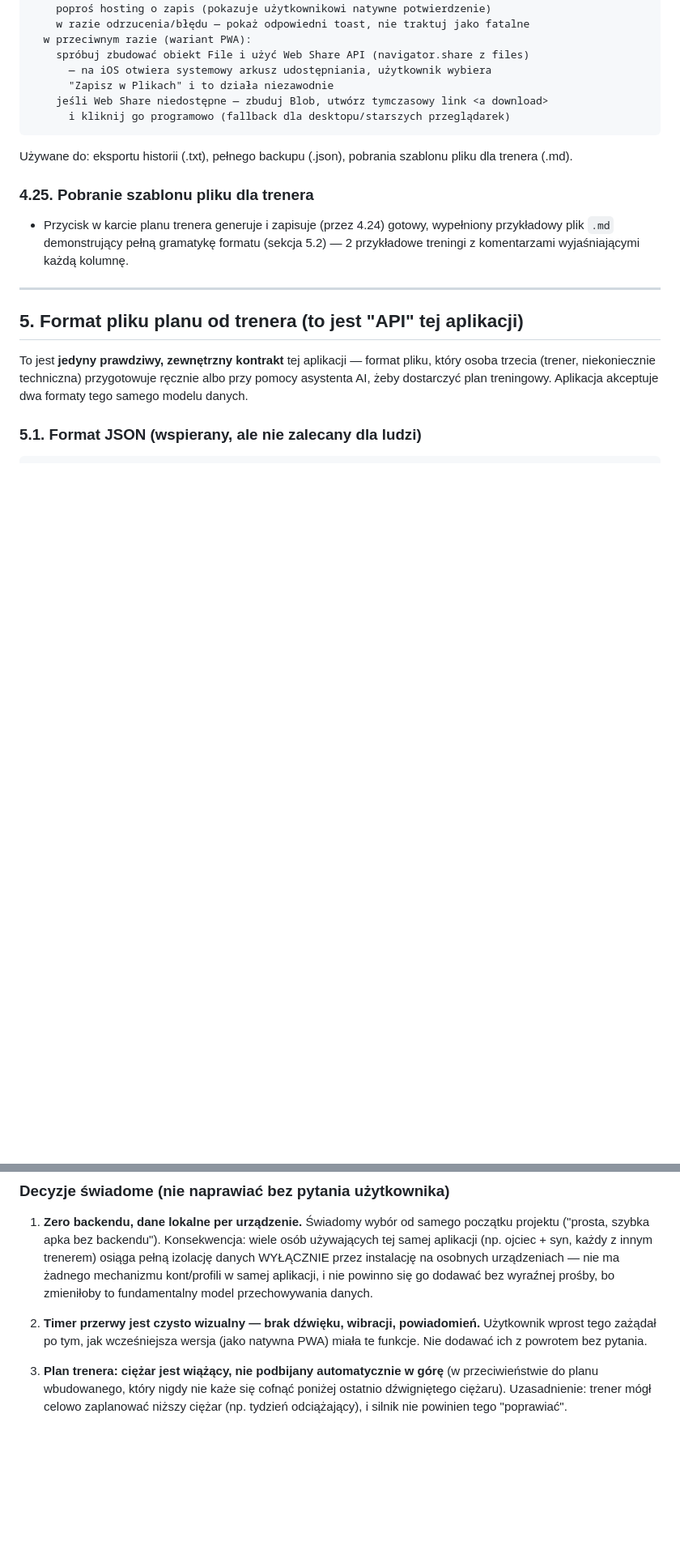
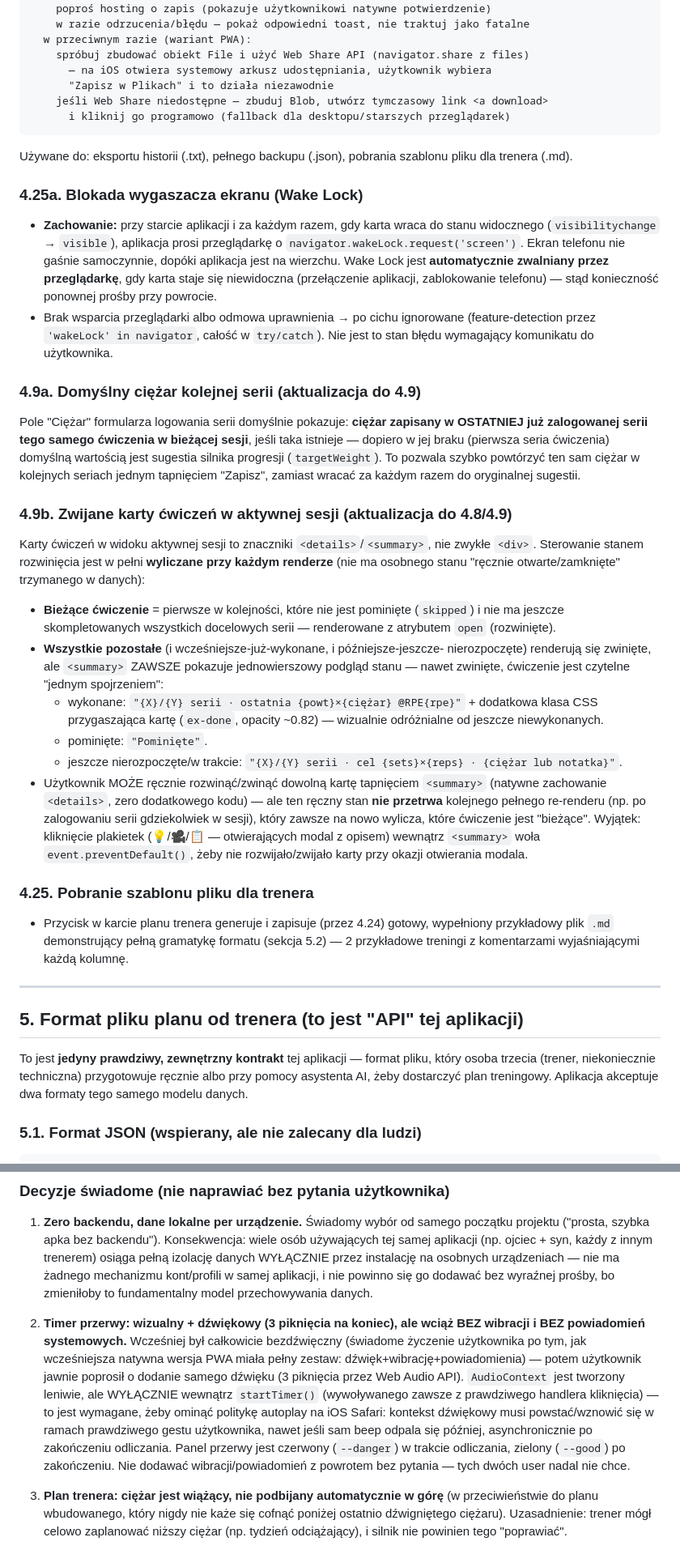
Before and after one commit to bpodles/trening-app, a Markdown page: SPEC.md, 2 parts joined by grey strips. Shown at 81% size. GitHub-like rendering; blank space fills up the shorter version.

Commit message:
Aktualizuj SPEC.md pod ver. 010 (wake lock, domyslny ciezar, zwijane karty, timer z beepem)
Co-Authored-By: Claude Sonnet 5 <noreply@anthropic.com>

```diff
--- a/SPEC.md
+++ b/SPEC.md
@@ -773,6 +773,58 @@ saveFile(nazwa, tekst, mime):
 Używane do: eksportu historii (.txt), pełnego backupu (.json), pobrania
 szablonu pliku dla trenera (.md).
 
+### 4.25a. Blokada wygaszacza ekranu (Wake Lock)
+
+- **Zachowanie:** przy starcie aplikacji i za każdym razem, gdy karta wraca
+  do stanu widocznego (`visibilitychange` → `visible`), aplikacja prosi
+  przeglądarkę o `navigator.wakeLock.request('screen')`. Ekran telefonu nie
+  gaśnie samoczynnie, dopóki aplikacja jest na wierzchu. Wake Lock jest
+  **automatycznie zwalniany przez przeglądarkę**, gdy karta staje się
+  niewidoczna (przełączenie aplikacji, zablokowanie telefonu) — stąd
+  konieczność ponownej prośby przy powrocie.
+- Brak wsparcia przeglądarki albo odmowa uprawnienia → po cichu ignorowane
+  (feature-detection przez `'wakeLock' in navigator`, całość w `try/catch`).
+  Nie jest to stan błędu wymagający komunikatu do użytkownika.
+
+### 4.9a. Domyślny ciężar kolejnej serii (aktualizacja do 4.9)
+
+Pole "Ciężar" formularza logowania serii domyślnie pokazuje: **ciężar
+zapisany w OSTATNIEJ już zalogowanej serii tego samego ćwiczenia w bieżącej
+sesji**, jeśli taka istnieje — dopiero w jej braku (pierwsza seria
+ćwiczenia) domyślną wartością jest sugestia silnika progresji
+(`targetWeight`). To pozwala szybko powtórzyć ten sam ciężar w kolejnych
+seriach jednym tapnięciem "Zapisz", zamiast wracać za każdym razem do
+oryginalnej sugestii.
+
+### 4.9b. Zwijane karty ćwiczeń w aktywnej sesji (aktualizacja do 4.8/4.9)
+
+Karty ćwiczeń w widoku aktywnej sesji to znaczniki `<details>`/`<summary>`,
+nie zwykłe `<div>`. Sterowanie stanem rozwinięcia jest w pełni **wyliczane
+przy każdym renderze** (nie ma osobnego stanu "ręcznie otwarte/zamknięte"
+trzymanego w danych):
+
+- **Bieżące ćwiczenie** = pierwsze w kolejności, które nie jest pominięte
+  (`skipped`) i nie ma jeszcze skompletowanych wszystkich docelowych serii —
+  renderowane z atrybutem `open` (rozwinięte).
+- **Wszystkie pozostałe** (i wcześniejsze-już-wykonane, i późniejsze-jeszcze-
+  nierozpoczęte) renderują się zwinięte, ale `<summary>` ZAWSZE pokazuje
+  jednowierszowy podgląd stanu — nawet zwinięte, ćwiczenie jest czytelne
+  "jednym spojrzeniem":
+  - wykonane: `"{X}/{Y} serii · ostatnia {powt}×{ciężar} @RPE{rpe}"` + dodatkowa
+    klasa CSS przygaszająca kartę (`ex-done`, opacity ~0.82) — wizualnie
+    odróżnialne od jeszcze niewykonanych.
+  - pominięte: `"Pominięte"`.
+  - jeszcze nierozpoczęte/w trakcie: `"{X}/{Y} serii · cel {sets}×{reps} ·
+    {ciężar lub notatka}"`.
+- Użytkownik MOŻE ręcznie rozwinąć/zwinąć dowolną kartę tapnięciem
+  `<summary>` (natywne zachowanie `<details>`, zero dodatkowego kodu) — ale
+  ten ręczny stan **nie przetrwa** kolejnego pełnego re-renderu (np. po
+  zalogowaniu serii gdziekolwiek w sesji), który zawsze na nowo wylicza,
+  które ćwiczenie jest "bieżące".
+  Wyjątek: kliknięcie plakietek (💡/🎥/📋 — otwierających modal z opisem)
+  wewnątrz `<summary>` woła `event.preventDefault()`, żeby nie
+  rozwijało/zwijało karty przy okazji otwierania modala.
+
 ### 4.25. Pobranie szablonu pliku dla trenera
 
 - Przycisk w karcie planu trenera generuje i zapisuje (przez 4.24) gotowy,
@@ -1198,10 +1250,20 @@ jakimkolwiek serwerem aplikacji.
    samej aplikacji, i nie powinno się go dodawać bez wyraźnej prośby, bo
    zmieniłoby to fundamentalny model przechowywania danych.
 
-2. **Timer przerwy jest czysto wizualny — brak dźwięku, wibracji,
-   powiadomień.** Użytkownik wprost tego zażądał po tym, jak wcześniejsza
-   wersja (jako natywna PWA) miała te funkcje. Nie dodawać ich z powrotem
-   bez pytania.
+2. **Timer przerwy: wizualny + dźwiękowy (3 piknięcia na koniec), ale wciąż
+   BEZ wibracji i BEZ powiadomień systemowych.** Wcześniej był całkowicie
+   bezdźwięczny (świadome życzenie użytkownika po tym, jak wcześniejsza
+   natywna wersja PWA miała pełny zestaw: dźwięk+wibrację+powiadomienia) —
+   potem użytkownik jawnie poprosił o dodanie samego dźwięku (3 piknięcia
+   przez Web Audio API). `AudioContext` jest tworzony leniwie, ale
+   WYŁĄCZNIE wewnątrz `startTimer()` (wywoływanego zawsze z prawdziwego
+   handlera kliknięcia) — to jest wymagane, żeby ominąć politykę
+   autoplay na iOS Safari: kontekst dźwiękowy musi powstać/wznowić się w
+   ramach prawdziwego gestu użytkownika, nawet jeśli sam beep odpala się
+   później, asynchronicznie po zakończeniu odliczania. Panel przerwy jest
+   czerwony (`--danger`) w trakcie odliczania, zielony (`--good`) po
+   zakończeniu. Nie dodawać wibracji/powiadomień z powrotem bez pytania —
+   tych dwóch user nadal nie chce.
 
 3. **Plan trenera: ciężar jest wiążący, nie podbijany automatycznie w
    górę** (w przeciwieństwie do planu wbudowanego, który nigdy nie każe się
```
